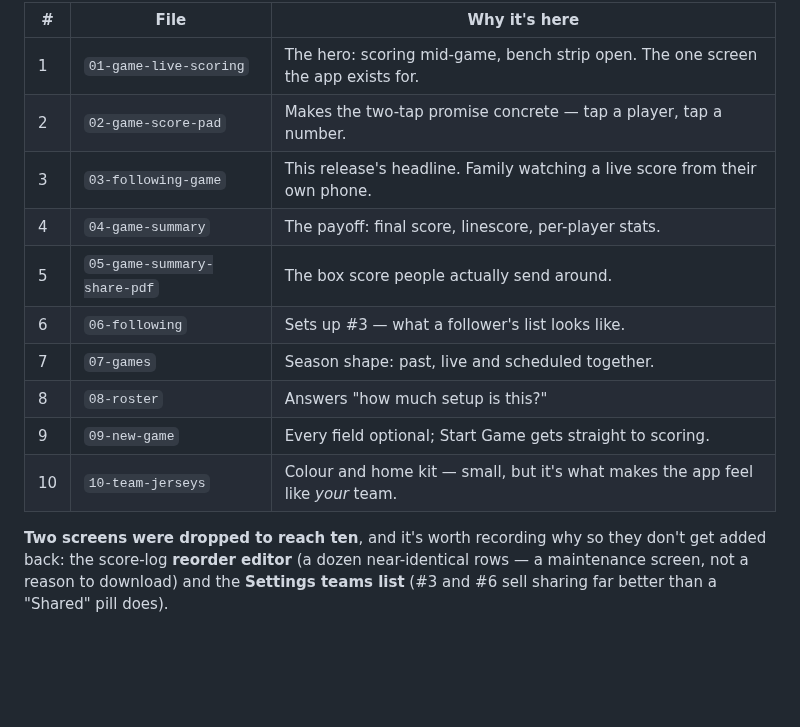
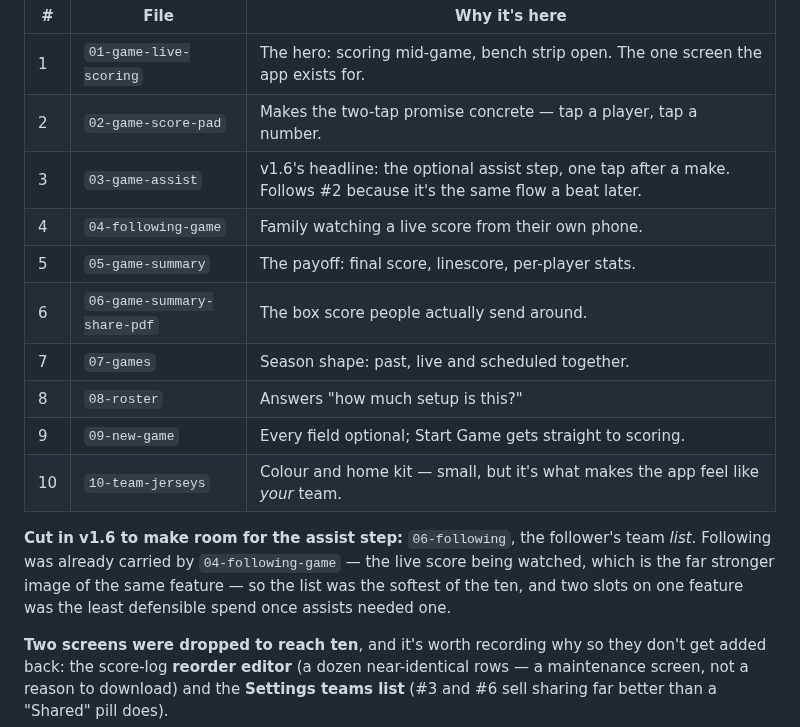
Before and after one commit to thomashan1/courtside-hoop-stats, a Markdown page: docs/APP_STORE_LISTING.md, the part around the change. Drawn GitHub-style; blank space fills up the shorter version.

```diff
--- a/docs/APP_STORE_LISTING.md
+++ b/docs/APP_STORE_LISTING.md
@@ -283,14 +283,20 @@ taps through to the listing.
 |---|---|---|
 | 1 | `01-game-live-scoring` | The hero: scoring mid-game, bench strip open. The one screen the app exists for. |
 | 2 | `02-game-score-pad` | Makes the two-tap promise concrete — tap a player, tap a number. |
-| 3 | `03-following-game` | This release's headline. Family watching a live score from their own phone. |
-| 4 | `04-game-summary` | The payoff: final score, linescore, per-player stats. |
-| 5 | `05-game-summary-share-pdf` | The box score people actually send around. |
-| 6 | `06-following` | Sets up #3 — what a follower's list looks like. |
+| 3 | `03-game-assist` | v1.6's headline: the optional assist step, one tap after a make. Follows #2 because it's the same flow a beat later. |
+| 4 | `04-following-game` | Family watching a live score from their own phone. |
+| 5 | `05-game-summary` | The payoff: final score, linescore, per-player stats. |
+| 6 | `06-game-summary-share-pdf` | The box score people actually send around. |
 | 7 | `07-games` | Season shape: past, live and scheduled together. |
 | 8 | `08-roster` | Answers "how much setup is this?" |
 | 9 | `09-new-game` | Every field optional; Start Game gets straight to scoring. |
 | 10 | `10-team-jerseys` | Colour and home kit — small, but it's what makes the app feel like *your* team. |
+
+**Cut in v1.6 to make room for the assist step:** `06-following`, the
+follower's team *list*. Following was already carried by
+`04-following-game` — the live score being watched, which is the far stronger
+image of the same feature — so the list was the softest of the ten, and two
+slots on one feature was the least defensible spend once assists needed one.
 
 **Two screens were dropped to reach ten**, and it's worth recording why so they
 don't get added back: the score-log **reorder editor** (a dozen near-identical
```
Also changed, not shown: README.md (+7 -7 lines), docs/SCREENSHOTS.md (+4 -4 lines), docs/img/03-game-assist.png (added), docs/img/04-following-game.png (renamed from docs/img/03-following-game.png), docs/img/05-game-summary.png (renamed from docs/img/04-game-summary.png), docs/img/06-following.png (deleted), docs/img/06-game-summary-share-pdf.png (renamed from docs/img/05-game-summary-share-pdf.png).
